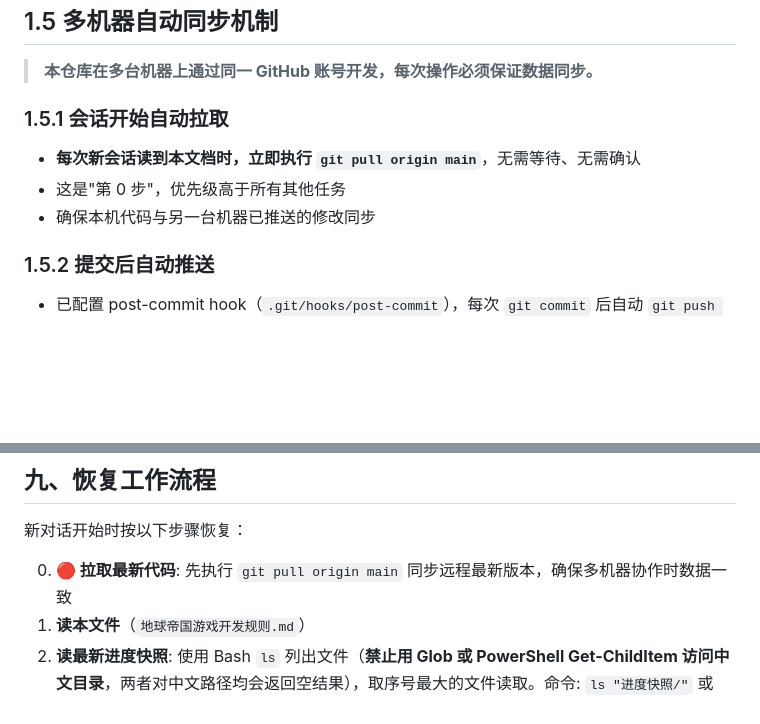
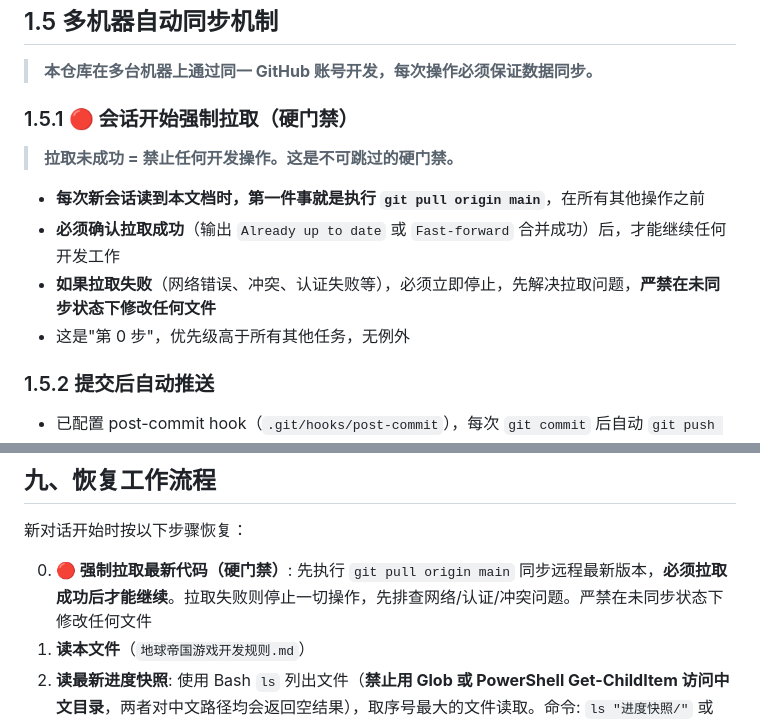
Before and after one commit to luojiang419/ee2, a Markdown page: 地球帝国游戏开发规则.md, 2 parts joined by grey strips. Rendered like a GitHub page; blank space fills up the shorter version.

Commit message:
强化会话开始拉取规则为硬门禁：拉取未成功禁止任何开发操作

```diff
--- a/地球帝国游戏开发规则.md
+++ b/地球帝国游戏开发规则.md
@@ -32,10 +32,14 @@
 
 > **本仓库在多台机器上通过同一 GitHub 账号开发，每次操作必须保证数据同步。**
 
-### 1.5.1 会话开始自动拉取
-- **每次新会话读到本文档时，立即执行 `git pull origin main`**，无需等待、无需确认
-- 这是"第 0 步"，优先级高于所有其他任务
-- 确保本机代码与另一台机器已推送的修改同步
+### 1.5.1 🔴 会话开始强制拉取（硬门禁）
+
+> **拉取未成功 = 禁止任何开发操作。这是不可跳过的硬门禁。**
+
+- **每次新会话读到本文档时，第一件事就是执行 `git pull origin main`**，在所有其他操作之前
+- **必须确认拉取成功**（输出 `Already up to date` 或 `Fast-forward` 合并成功）后，才能继续任何开发工作
+- **如果拉取失败**（网络错误、冲突、认证失败等），必须立即停止，先解决拉取问题，**严禁在未同步状态下修改任何文件**
+- 这是"第 0 步"，优先级高于所有其他任务，无例外
 
 ### 1.5.2 提交后自动推送
 - 已配置 post-commit hook（`.git/hooks/post-commit`），每次 `git commit` 后自动 `git push origin main`
@@ -773,7 +777,7 @@ _暂无记录_
 
 新对话开始时按以下步骤恢复：
 
-0. **🔴 拉取最新代码**: 先执行 `git pull origin main` 同步远程最新版本，确保多机器协作时数据一致
+0. **🔴 强制拉取最新代码（硬门禁）**: 先执行 `git pull origin main` 同步远程最新版本，**必须拉取成功后才能继续**。拉取失败则停止一切操作，先排查网络/认证/冲突问题。严禁在未同步状态下修改任何文件
 1. **读本文件**（`地球帝国游戏开发规则.md`）
 2. **读最新进度快照**: 使用 Bash `ls` 列出文件（**禁止用 Glob 或 PowerShell Get-ChildItem 访问中文目录**，两者对中文路径均会返回空结果），取序号最大的文件读取。命令: `ls "进度快照/"` 或 `bash -c 'ls "进度快照/"'`
 3. **检查单位修改日志索引**: `单位修改日志\INDEX.md`
```
